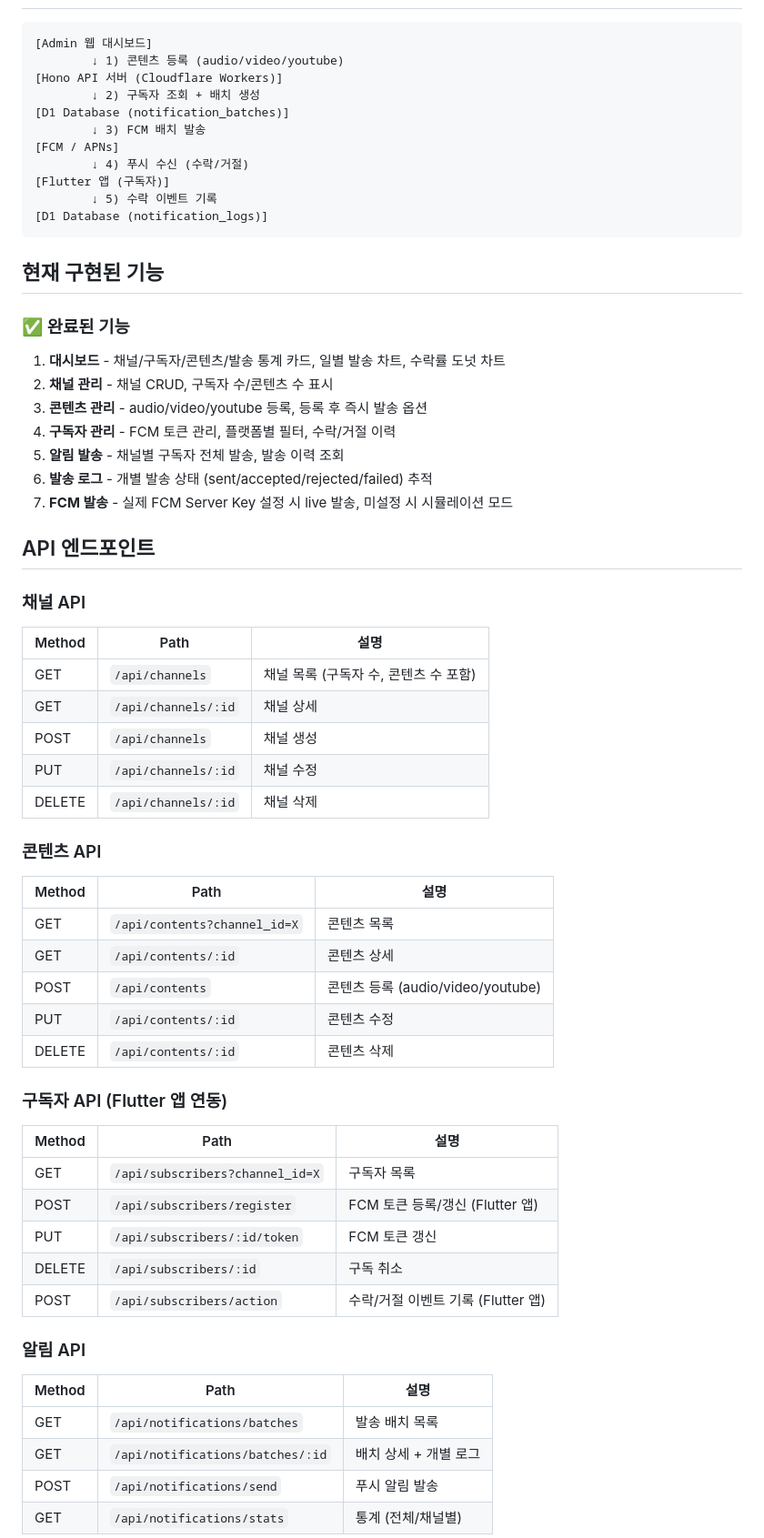
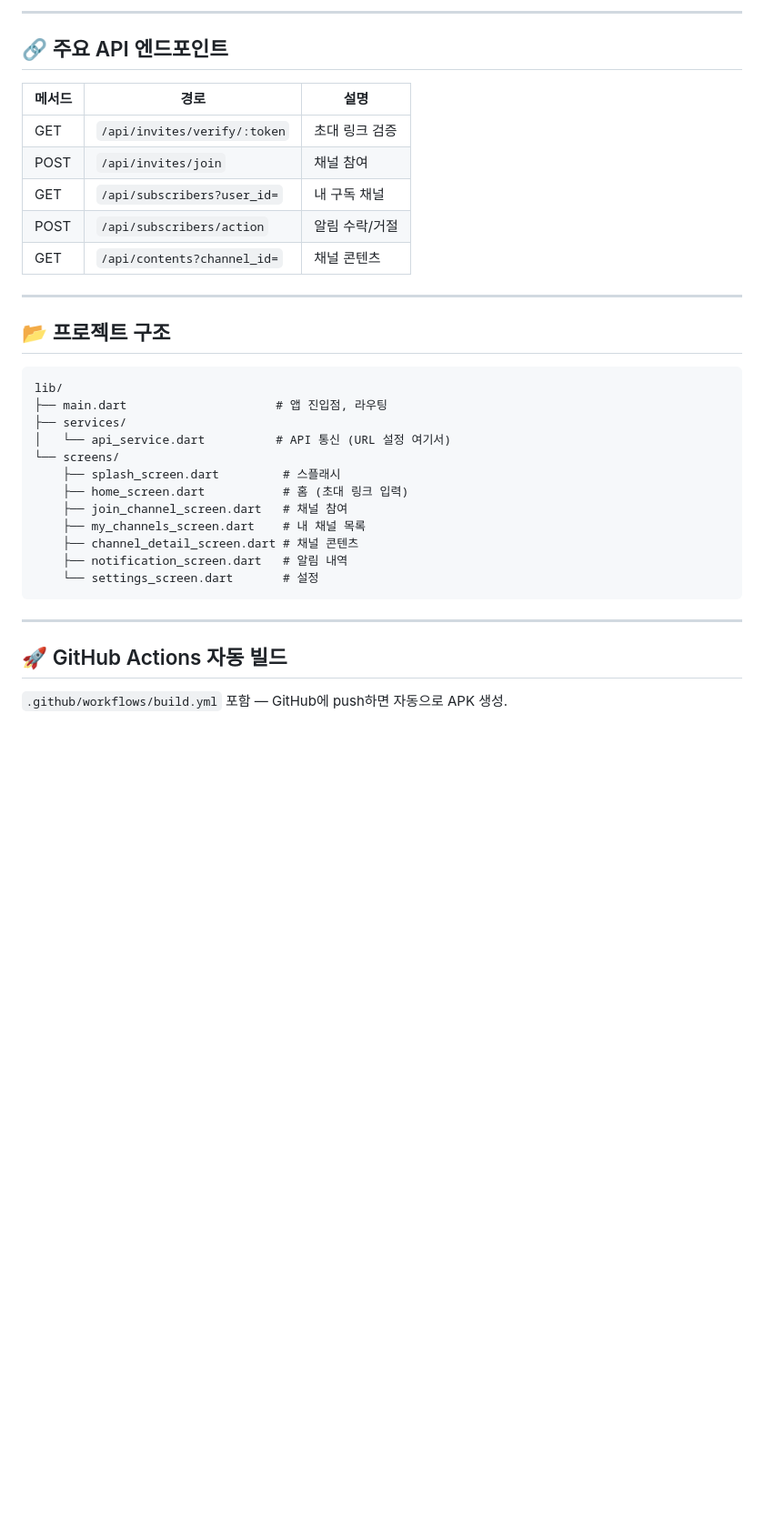
Before and after one commit to seven47-art/push-notify-app, a Markdown page: README.md, the part around one of its changes. Shown at 91% size. Rendered like a GitHub page; blank space fills up the shorter version.

````diff
--- a/README.md
+++ b/README.md
@@ -10,63 +78,37 @@
+---
+
+## 🔗 주요 API 엔드포인트
+
+| 메서드 | 경로 | 설명 |
+|--------|------|------|
+| GET | `/api/invites/verify/:token` | 초대 링크 검증 |
+| POST | `/api/invites/join` | 채널 참여 |
+| GET | `/api/subscribers?user_id=` | 내 구독 채널 |
+| POST | `/api/subscribers/action` | 알림 수락/거절 |
+| GET | `/api/contents?channel_id=` | 채널 콘텐츠 |
+
+---
+
+## 📂 프로젝트 구조
 
 ```
-[Admin 웹 대시보드]
-        ↓ 1) 콘텐츠 등록 (audio/video/youtube)
-[Hono API 서버 (Cloudflare Workers)]
-        ↓ 2) 구독자 조회 + 배치 생성
-[D1 Database (notification_batches)]
-        ↓ 3) FCM 배치 발송
-[FCM / APNs]
-        ↓ 4) 푸시 수신 (수락/거절)
-[Flutter 앱 (구독자)]
-        ↓ 5) 수락 이벤트 기록
-[D1 Database (notification_logs)]
+lib/
+├── main.dart                     # 앱 진입점, 라우팅
+├── services/
+│   └── api_service.dart          # API 통신 (URL 설정 여기서)
+└── screens/
+    ├── splash_screen.dart         # 스플래시
+    ├── home_screen.dart           # 홈 (초대 링크 입력)
+    ├── join_channel_screen.dart   # 채널 참여
+    ├── my_channels_screen.dart    # 내 채널 목록
+    ├── channel_detail_screen.dart # 채널 콘텐츠
+    ├── notification_screen.dart   # 알림 내역
+    └── settings_screen.dart       # 설정
 ```
 
-## 현재 구현된 기능
+---
 
-### ✅ 완료된 기능
-1. **대시보드** - 채널/구독자/콘텐츠/발송 통계 카드, 일별 발송 차트, 수락률 도넛 차트
-2. **채널 관리** - 채널 CRUD, 구독자 수/콘텐츠 수 표시
-3. **콘텐츠 관리** - audio/video/youtube 등록, 등록 후 즉시 발송 옵션
-4. **구독자 관리** - FCM 토큰 관리, 플랫폼별 필터, 수락/거절 이력
-5. **알림 발송** - 채널별 구독자 전체 발송, 발송 이력 조회
-6. **발송 로그** - 개별 발송 상태 (sent/accepted/rejected/failed) 추적
-7. **FCM 발송** - 실제 FCM Server Key 설정 시 live 발송, 미설정 시 시뮬레이션 모드
+## 🚀 GitHub Actions 자동 빌드
 
-## API 엔드포인트
+`.github/workflows/build.yml` 포함 — GitHub에 push하면 자동으로 APK 생성.
 
-### 채널 API
-| Method | Path | 설명 |
-|--------|------|------|
-| GET | `/api/channels` | 채널 목록 (구독자 수, 콘텐츠 수 포함) |
-| GET | `/api/channels/:id` | 채널 상세 |
-| POST | `/api/channels` | 채널 생성 |
-| PUT | `/api/channels/:id` | 채널 수정 |
-| DELETE | `/api/channels/:id` | 채널 삭제 |
-
-### 콘텐츠 API
-| Method | Path | 설명 |
-|--------|------|------|
-| GET | `/api/contents?channel_id=X` | 콘텐츠 목록 |
-| GET | `/api/contents/:id` | 콘텐츠 상세 |
-| POST | `/api/contents` | 콘텐츠 등록 (audio/video/youtube) |
-| PUT | `/api/contents/:id` | 콘텐츠 수정 |
-| DELETE | `/api/contents/:id` | 콘텐츠 삭제 |
-
-### 구독자 API (Flutter 앱 연동)
-| Method | Path | 설명 |
-|--------|------|------|
-| GET | `/api/subscribers?channel_id=X` | 구독자 목록 |
-| POST | `/api/subscribers/register` | FCM 토큰 등록/갱신 (Flutter 앱) |
-| PUT | `/api/subscribers/:id/token` | FCM 토큰 갱신 |
-| DELETE | `/api/subscribers/:id` | 구독 취소 |
-| POST | `/api/subscribers/action` | 수락/거절 이벤트 기록 (Flutter 앱) |
-
-### 알림 API
-| Method | Path | 설명 |
-|--------|------|------|
-| GET | `/api/notifications/batches` | 발송 배치 목록 |
-| GET | `/api/notifications/batches/:id` | 배치 상세 + 개별 로그 |
-| POST | `/api/notifications/send` | 푸시 알림 발송 |
-| GET | `/api/notifications/stats` | 통계 (전체/채널별) |
-
````
Also changed, not shown: other parts of README.md (+77 -114 lines).
